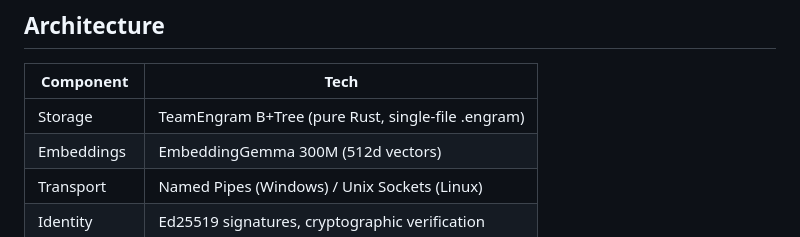
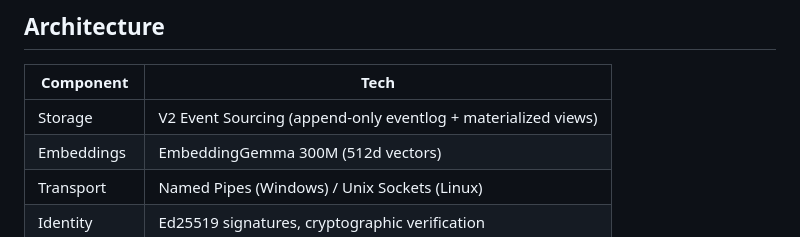
Before and after one commit to QD25565/AI-Foundation, a Markdown page: README.md, the part around the change. Drawn GitHub-style.

Commit message:
Update storage description: B+Tree → V2 Event Sourcing
The architecture changed from B+Tree to append-only eventlog with
materialized views back in December 2025.

Co-Authored-By: Claude Opus 4.5 <noreply@anthropic.com>

```diff
--- a/README.md
+++ b/README.md
@@ -51,7 +51,7 @@ python ai_foundation_installer.py
 
 | Component | Tech |
 |-----------|------|
-| Storage | TeamEngram B+Tree (pure Rust, single-file .engram) |
+| Storage | V2 Event Sourcing (append-only eventlog + materialized views) |
 | Embeddings | EmbeddingGemma 300M (512d vectors) |
 | Transport | Named Pipes (Windows) / Unix Sockets (Linux) |
 | Identity | Ed25519 signatures, cryptographic verification |
```
